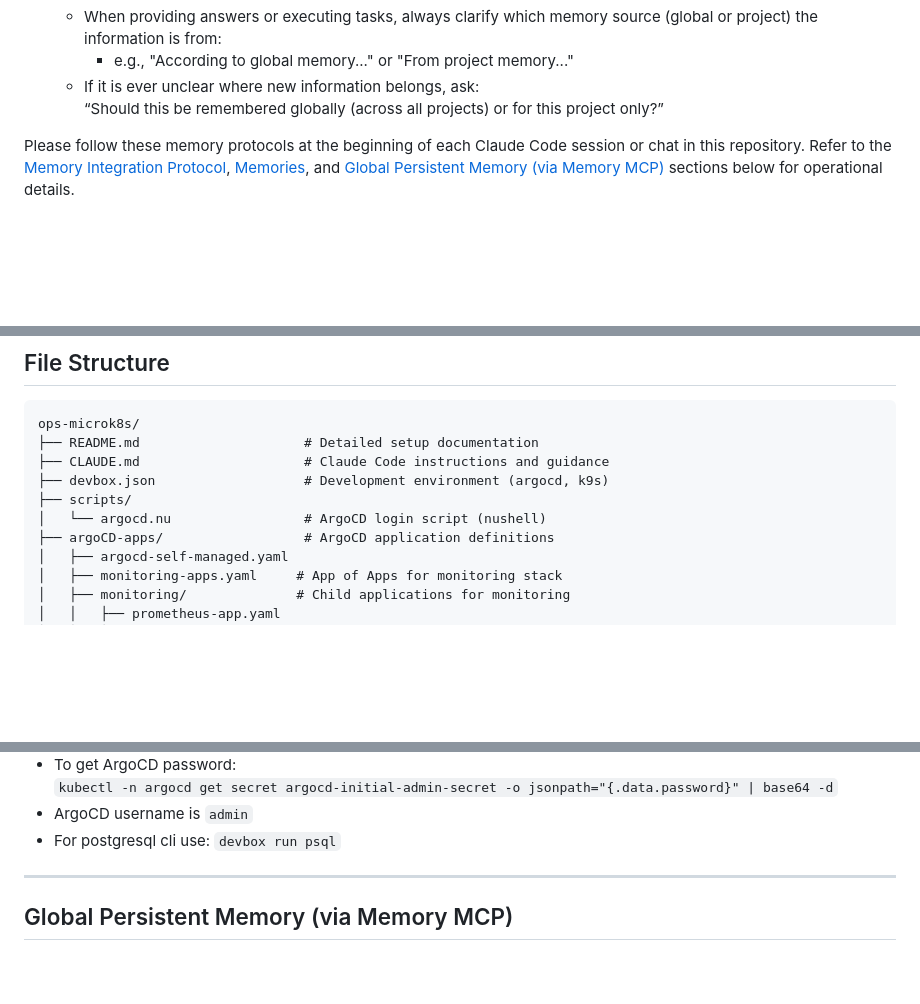
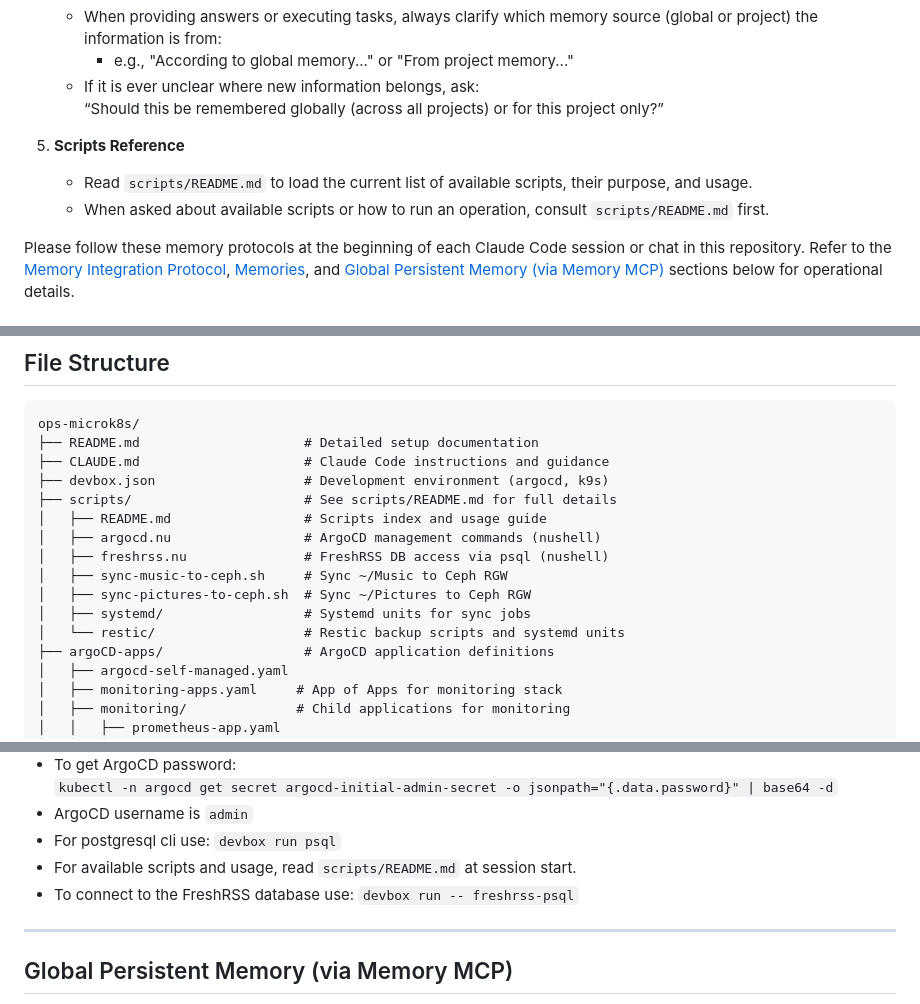
Before and after one commit to jconlon/ops-microk8s, a Markdown page: CLAUDE.md, 3 parts joined by grey strips. GitHub-like rendering; blank space fills up the shorter version.

Commit message:
Update CLAUDE.md: reference scripts/README.md at startup
- Add startup step 5 to read scripts/README.md each session
- Update File Structure tree to reflect current scripts directory
- Add Memories entries for scripts/README.md and freshrss-psql

Co-Authored-By: Claude Sonnet 4.6 <noreply@anthropic.com>

```diff
--- a/CLAUDE.md
+++ b/CLAUDE.md
@@ -27,6 +27,10 @@ For every Claude Code session in this project, follow these startup steps in ord
      - e.g., "According to global memory..." or "From project memory..."
    - If it is ever unclear where new information belongs, ask:
      “Should this be remembered globally (across all projects) or for this project only?”
+
+5. **Scripts Reference**
+   - Read `scripts/README.md` to load the current list of available scripts, their purpose, and usage.
+   - When asked about available scripts or how to run an operation, consult `scripts/README.md` first.
 
 Please follow these memory protocols at the beginning of each Claude Code session or chat in this repository. Refer to the [Memory Integration Protocol](#memory-integration-protocol), [Memories](#memories), and [Global Persistent Memory (via Memory MCP)](#global-persistent-memory-via-memory-mcp) sections below for operational details.
 
@@ -157,8 +161,14 @@ ops-microk8s/
 ├── README.md                     # Detailed setup documentation
 ├── CLAUDE.md                     # Claude Code instructions and guidance
 ├── devbox.json                   # Development environment (argocd, k9s)
-├── scripts/
-│   └── argocd.nu                 # ArgoCD login script (nushell)
+├── scripts/                      # See scripts/README.md for full details
+│   ├── README.md                 # Scripts index and usage guide
+│   ├── argocd.nu                 # ArgoCD management commands (nushell)
+│   ├── freshrss.nu               # FreshRSS DB access via psql (nushell)
+│   ├── sync-music-to-ceph.sh     # Sync ~/Music to Ceph RGW
+│   ├── sync-pictures-to-ceph.sh  # Sync ~/Pictures to Ceph RGW
+│   ├── systemd/                  # Systemd units for sync jobs
+│   └── restic/                   # Restic backup scripts and systemd units
 ├── argoCD-apps/                  # ArgoCD application definitions
 │   ├── argocd-self-managed.yaml
 │   ├── monitoring-apps.yaml     # App of Apps for monitoring stack
@@ -249,6 +259,8 @@ _Project-specific instructions and facts—use only within this repository:_
   `kubectl -n argocd get secret argocd-initial-admin-secret -o jsonpath="{.data.password}" | base64 -d`
 - ArgoCD username is `admin`
 - For postgresql cli use: `devbox run psql`
+- For available scripts and usage, read `scripts/README.md` at session start.
+- To connect to the FreshRSS database use: `devbox run -- freshrss-psql`
 
 ---
 
```
